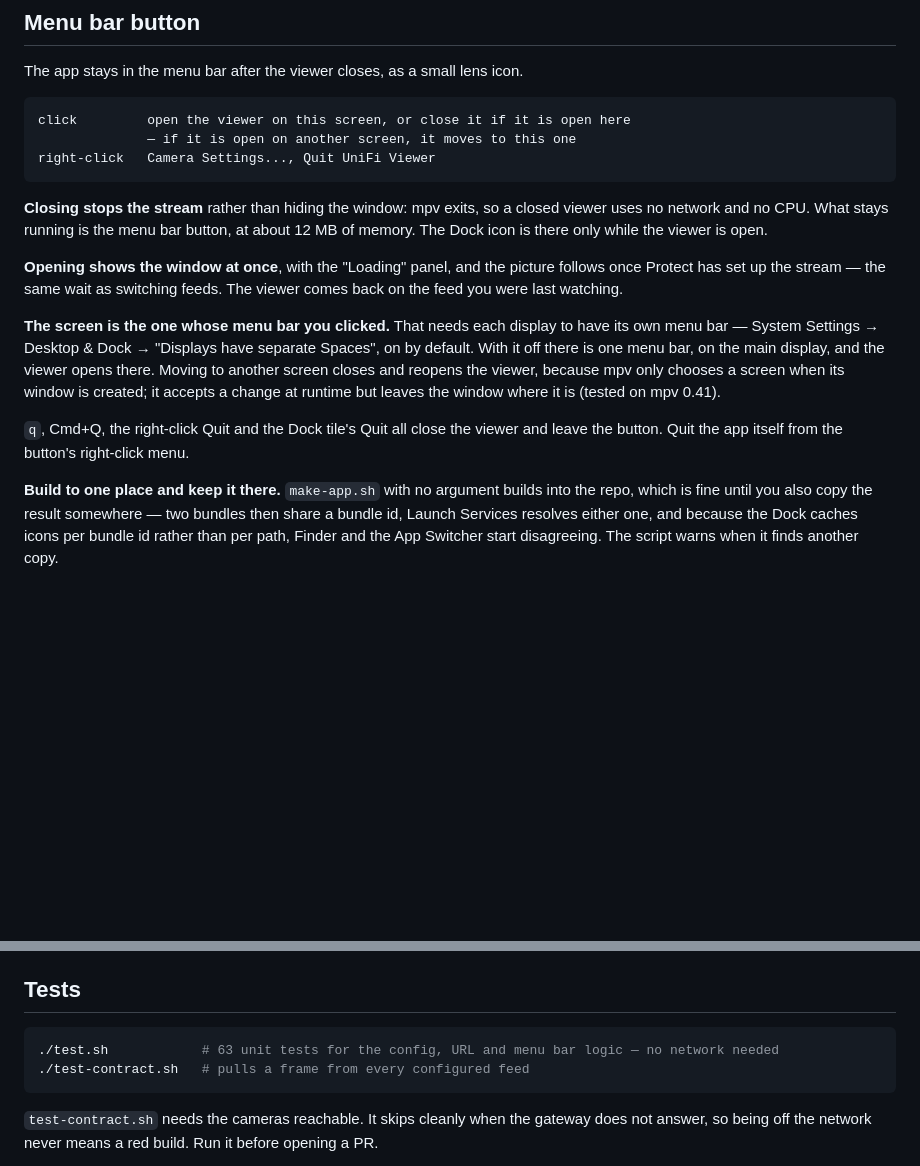
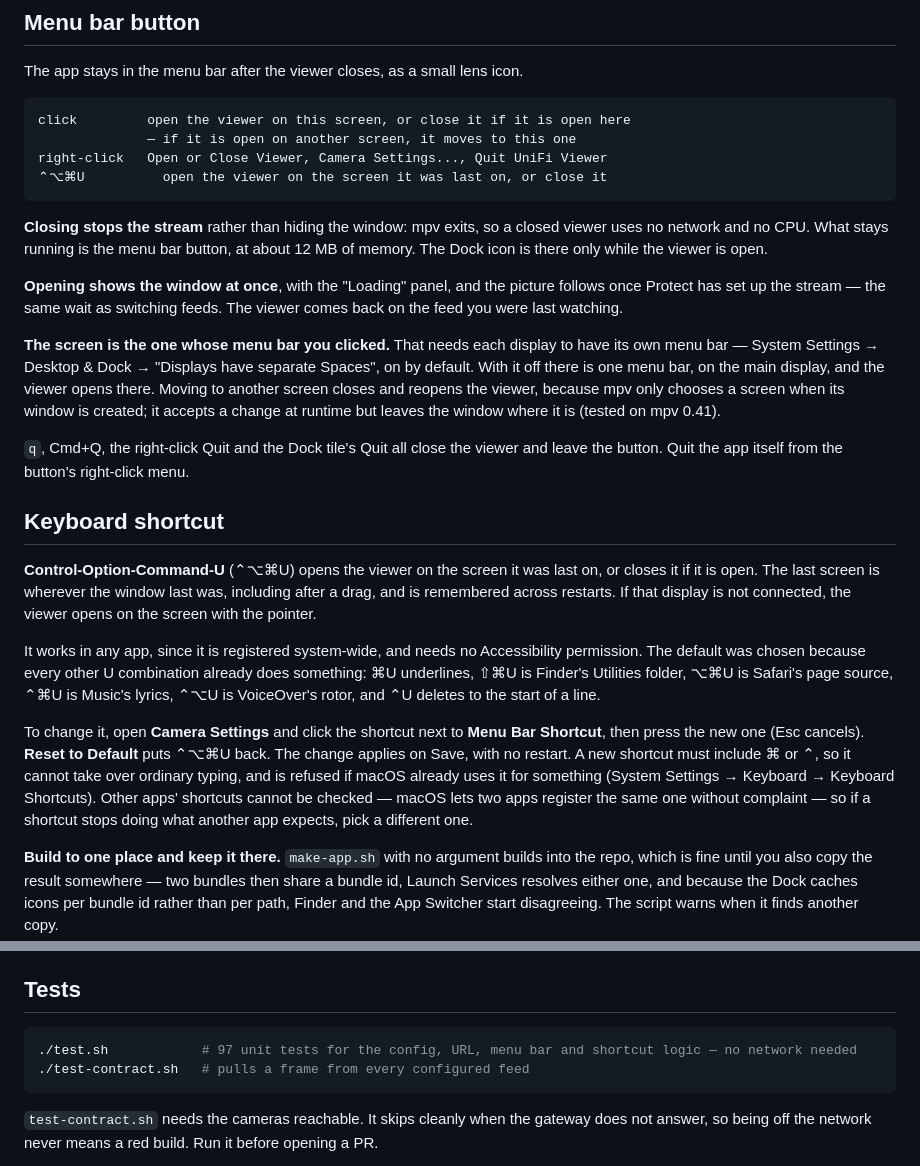
Before and after one commit to prkls/unifi-viewer, a Markdown page: README.md, 2 parts joined by grey strips. Drawn GitHub-style; blank space fills up the shorter version.

Commit message:
Document the keyboard shortcut
Co-Authored-By: Claude Opus 5 <noreply@anthropic.com>

````diff
--- a/README.md
+++ b/README.md
@@ -39,7 +39,8 @@ The app stays in the menu bar after the viewer closes, as a small lens icon.
 ```
 click         open the viewer on this screen, or close it if it is open here
               — if it is open on another screen, it moves to this one
-right-click   Camera Settings..., Quit UniFi Viewer
+right-click   Open or Close Viewer, Camera Settings..., Quit UniFi Viewer
+⌃⌥⌘U          open the viewer on the screen it was last on, or close it
 ```
 
 **Closing stops the stream** rather than hiding the window: mpv exits, so a closed viewer
@@ -59,6 +60,26 @@ is (tested on mpv 0.41).
 
 `q`, Cmd+Q, the right-click Quit and the Dock tile's Quit all close the viewer and leave
 the button. Quit the app itself from the button's right-click menu.
+
+## Keyboard shortcut
+
+**Control-Option-Command-U** (⌃⌥⌘U) opens the viewer on the screen it was last on, or
+closes it if it is open. The last screen is wherever the window last was, including after
+a drag, and is remembered across restarts. If that display is not connected, the viewer
+opens on the screen with the pointer.
+
+It works in any app, since it is registered system-wide, and needs no Accessibility
+permission. The default was chosen because every other U combination already does
+something: ⌘U underlines, ⇧⌘U is Finder's Utilities folder, ⌥⌘U is Safari's page source,
+⌃⌘U is Music's lyrics, ⌃⌥U is VoiceOver's rotor, and ⌃U deletes to the start of a line.
+
+To change it, open **Camera Settings** and click the shortcut next to **Menu Bar
+Shortcut**, then press the new one (Esc cancels). **Reset to Default** puts ⌃⌥⌘U back.
+The change applies on Save, with no restart. A new shortcut must include ⌘ or ⌃, so it
+cannot take over ordinary typing, and is refused if macOS already uses it for something
+(System Settings → Keyboard → Keyboard Shortcuts). Other apps' shortcuts cannot be
+checked — macOS lets two apps register the same one without complaint — so if a shortcut
+stops doing what another app expects, pick a different one.
 
 **Build to one place and keep it there.** `make-app.sh` with no argument builds into the
 repo, which is fine until you also copy the result somewhere — two bundles then share a
@@ -193,7 +214,7 @@ If the `rtsps` endpoint itself ever breaks, the other escape hatch is
 ## Tests
 
 ```sh
-./test.sh            # 63 unit tests for the config, URL and menu bar logic — no network needed
+./test.sh            # 97 unit tests for the config, URL, menu bar and shortcut logic — no network needed
 ./test-contract.sh   # pulls a frame from every configured feed
 ```
 
````
